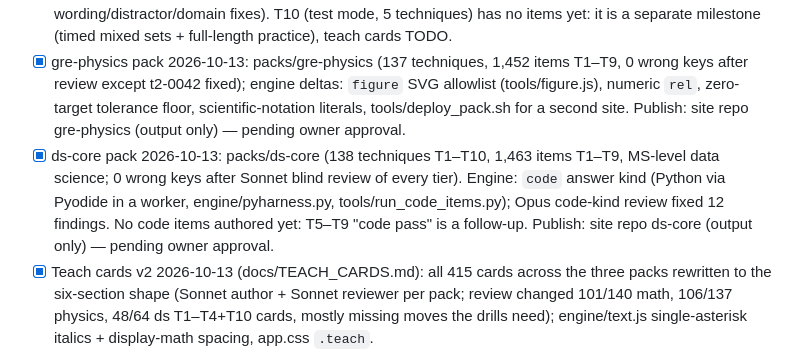
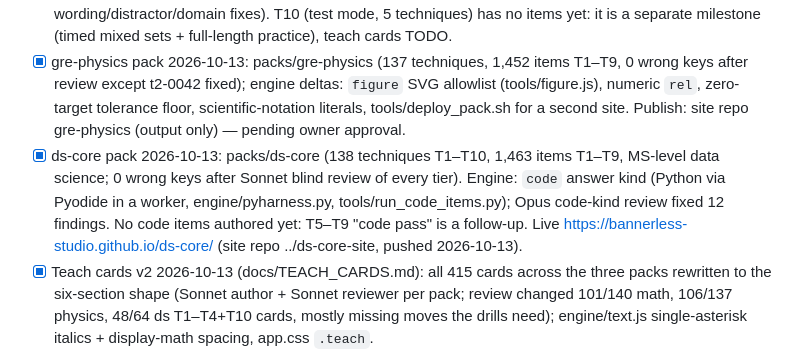
Before and after one commit to Bannerless-Studio/gre-math, a Markdown page: TODO.md, the part around the change. GitHub-like rendering.

Commit message:
TODO: ds-core live
Co-Authored-By: Claude Fable 5.1 <noreply@anthropic.com>
Claude-Session: https://claude.ai/code/session_01Hk6ceVtUY6UVwfmjmVnoF4

```diff
--- a/TODO.md
+++ b/TODO.md
@@ -12,7 +12,7 @@ Milestones: docs/SPEC.md §8. Decisions: docs/DECISIONS.md.
 - [x] M7 session resume (M1-review F2; tests/session_resume_checks.js 53 checks, browser proof 25 checks at 360x780 on the fixture, 2026-10-12)
 - [x] M8 content T1–T9 live 2026-10-13: 1,485 items (135 techniques × 3 recall + 6 micro + 2 full, 5–6 probes/tier), every tier Haiku/Sonnet-authored, code-checked, Sonnet blind-solved (0 wrong keys across 9 tiers; ~60 wording/distractor/domain fixes). T10 (test mode, 5 techniques) has no items yet: it is a separate milestone (timed mixed sets + full-length practice), teach cards TODO.
 - [x] gre-physics pack 2026-10-13: packs/gre-physics (137 techniques, 1,452 items T1–T9, 0 wrong keys after review except t2-0042 fixed); engine deltas: `figure` SVG allowlist (tools/figure.js), numeric `rel`, zero-target tolerance floor, scientific-notation literals, tools/deploy_pack.sh for a second site. Publish: site repo gre-physics (output only) — pending owner approval.
-- [x] ds-core pack 2026-10-13: packs/ds-core (138 techniques T1–T10, 1,463 items T1–T9, MS-level data science; 0 wrong keys after Sonnet blind review of every tier). Engine: `code` answer kind (Python via Pyodide in a worker, engine/pyharness.py, tools/run_code_items.py); Opus code-kind review fixed 12 findings. No code items authored yet: T5–T9 "code pass" is a follow-up. Publish: site repo ds-core (output only) — pending owner approval.
+- [x] ds-core pack 2026-10-13: packs/ds-core (138 techniques T1–T10, 1,463 items T1–T9, MS-level data science; 0 wrong keys after Sonnet blind review of every tier). Engine: `code` answer kind (Python via Pyodide in a worker, engine/pyharness.py, tools/run_code_items.py); Opus code-kind review fixed 12 findings. No code items authored yet: T5–T9 "code pass" is a follow-up. Live https://bannerless-studio.github.io/ds-core/ (site repo ../ds-core-site, pushed 2026-10-13).
 - [x] Teach cards v2 2026-10-13 (docs/TEACH_CARDS.md): all 415 cards across the three packs rewritten to the six-section shape (Sonnet author + Sonnet reviewer per pack; review changed 101/140 math, 106/137 physics, 48/64 ds T1–T4+T10 cards, mostly missing moves the drills need); engine/text.js single-asterisk italics + display-math spacing, app.css `.teach`.
 - [x] Opus engine review 2026-10-13: 21 findings (D1–D6 data safety, L1–L6 learning model, A1–A7 checker, S1, V1–V3, T1–T2, Q1) fixed + 8 more from the re-review; tests/opus_review_checks.js (36) wired into the fast tier. Decisions: streak capped at mastered+1 (L4), one step lost per technique per session (L6), exam miss drops the placement flag (J2), 2-slot backup rings (J1). Pacing sim after L4/L6: 95%/90% gates within 10%, 80% gates 22–30% faster.
 - [ ] ds-core code pass: author `code` items for T5–T9 (SQL/pandas/numpy), then a second blind review; `tools/run_code_items.py` is the author-side checker.
```
